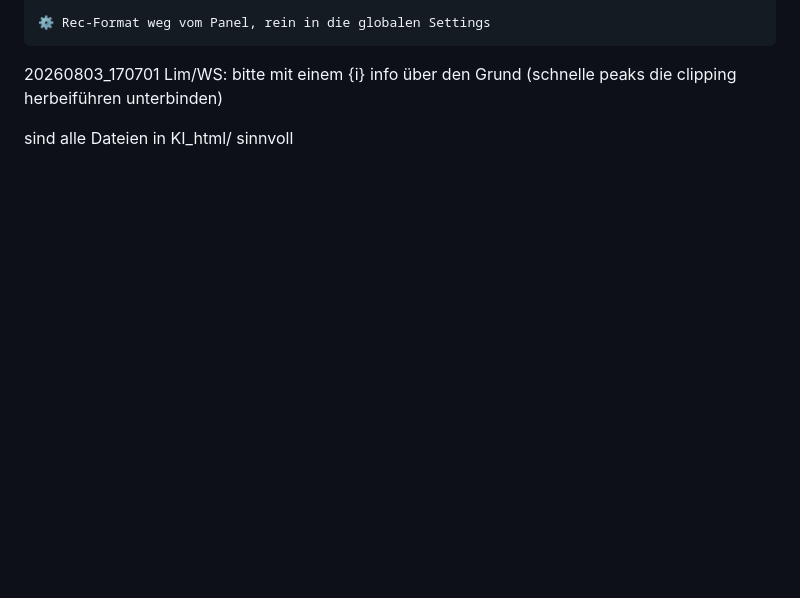
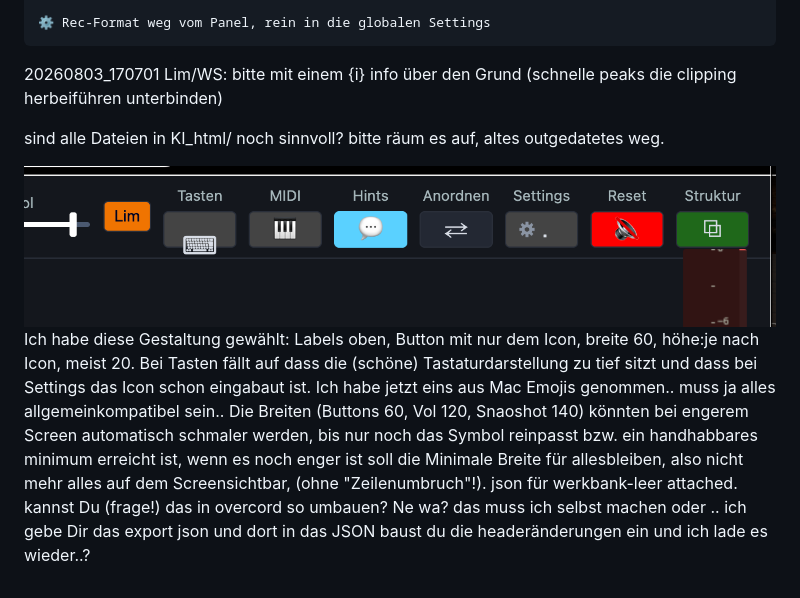
Before and after one commit to 3Dietrich/werkbank, a Markdown page: ddw/ddw.md, the part around the change. Rendered like a GitHub page; pictures changed too: ddw/image-15.png (added); blank space fills up the shorter version.

Commit message:
ddw.md: heutige Prompts + Screenshots nachgetragen
Co-Authored-By: Claude Sonnet 5 <noreply@anthropic.com>

```diff
--- a/ddw/ddw.md
+++ b/ddw/ddw.md
@@ -183,4 +183,10 @@ Du (KI) arbeitest bei jedem Schritt gefühlt Stunden.. ich glaube viel oder eini
 20260803_170701
 Lim/WS: bitte mit einem {i} info über den Grund (schnelle peaks die clipping herbeiführen unterbinden)
 
-sind alle Dateien in KI_html/ sinnvoll
+sind alle Dateien in KI_html/ noch sinnvoll? bitte räum es auf, altes outgedatetes weg.
+
+![header Buttons](image-15.png)
+Ich habe diese Gestaltung gewählt: Labels oben, Button mit nur dem Icon, breite 60, höhe:je nach Icon, meist 20.
+Bei Tasten fällt auf dass die (schöne) Tastaturdarstellung zu tief sitzt und dass bei Settings das Icon schon eingabaut ist. Ich habe jetzt eins aus Mac Emojis genommen.. muss ja alles allgemeinkompatibel sein..
+Die Breiten (Buttons 60, Vol 120, Snaoshot 140) könnten bei engerem Screen automatisch schmaler werden, bis nur noch das Symbol reinpasst bzw. ein handhabbares minimum erreicht ist, wenn es noch enger ist soll die Minimale Breite für allesbleiben, also nicht mehr alles  auf dem Screensichtbar, (ohne "Zeilenumbruch"!).
+json für werkbank-leer attached. kannst Du (frage!) das in overcord so umbauen? Ne wa? das muss ich selbst machen oder .. ich gebe Dir das export json und dort in das JSON baust du die headeränderungen ein und ich lade es wieder..?
```
Also changed, not shown: ddw/image-14.png (added).
